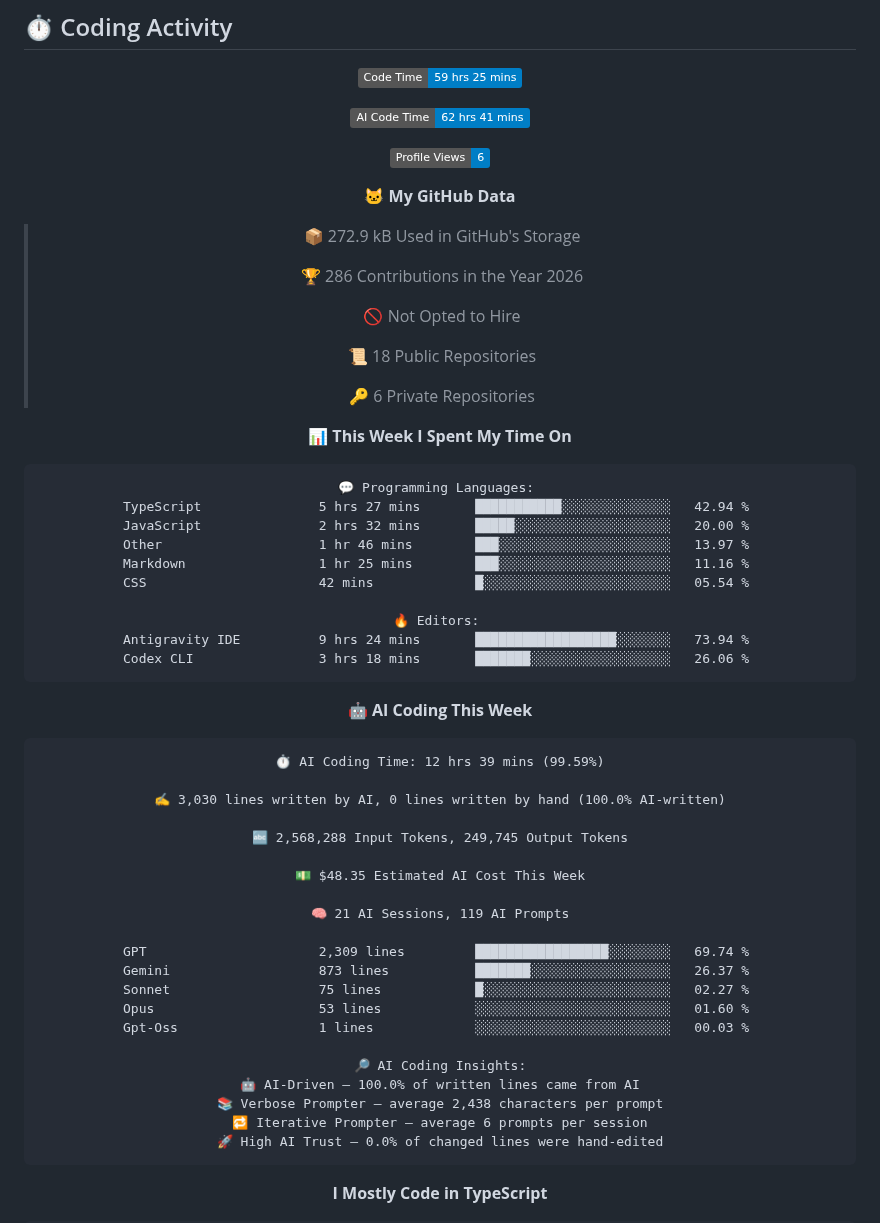
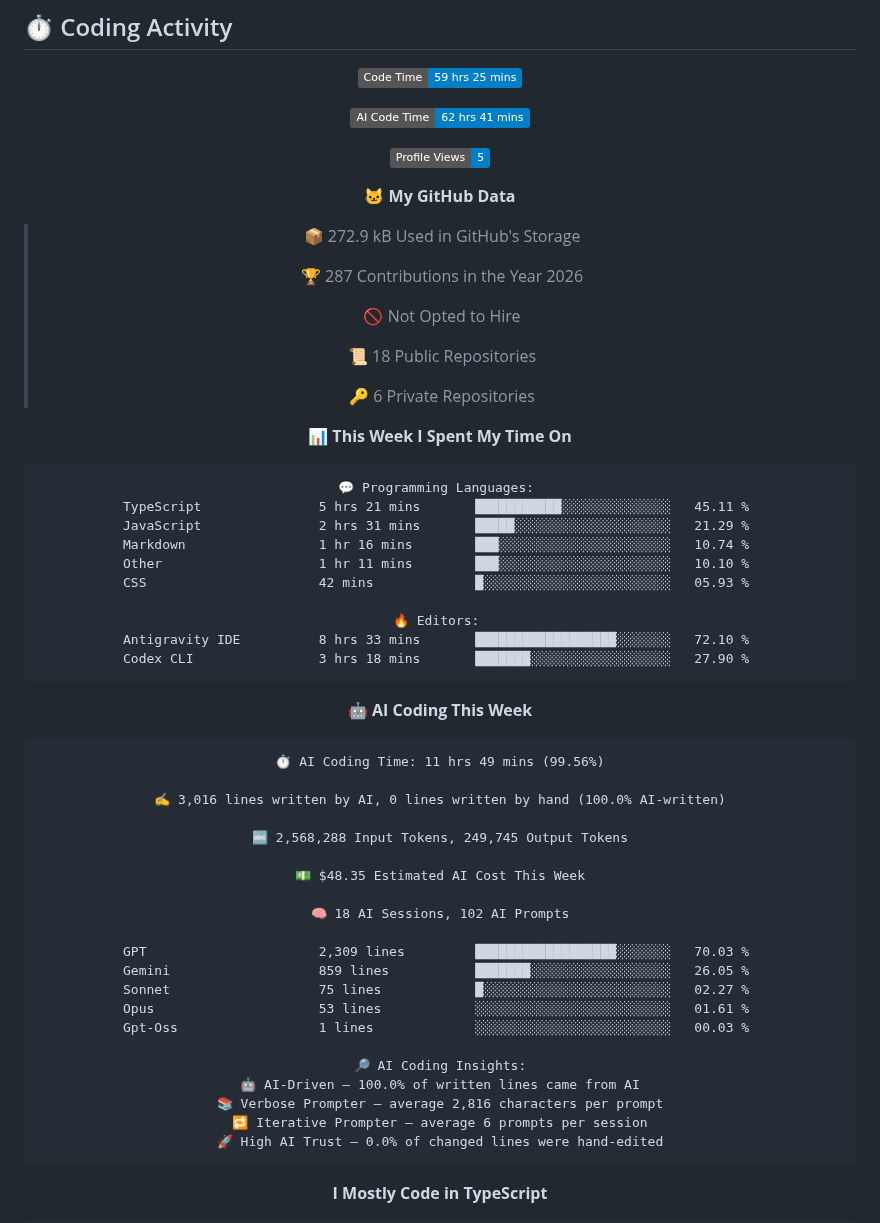
Before and after one commit to Relvixx/Relvixx, a Markdown page: README.md, the part around one of its changes. Drawn GitHub-style; badges without logos.

Commit message:
Updated with Dev Metrics

````diff
--- a/README.md
+++ b/README.md
@@ -290,13 +290,13 @@ const now = {
 
 ![AI Code Time](http://img.shields.io/badge/AI%20Code%20Time-62%20hrs%2041%20mins-blue?style=flat)
 
-![Profile Views](http://img.shields.io/badge/Profile%20Views-6-blue?style=flat)
+![Profile Views](http://img.shields.io/badge/Profile%20Views-5-blue?style=flat)
 
 **🐱 My GitHub Data**
 
 > 📦 272.9 kB Used in GitHub's Storage
  >
-> 🏆 286 Contributions in the Year 2026
+> 🏆 287 Contributions in the Year 2026
  >
 > 🚫 Not Opted to Hire
  >
@@ -308,39 +308,39 @@ const now = {
 
 ```text
 💬 Programming Languages:
-TypeScript               5 hrs 27 mins       ███████████░░░░░░░░░░░░░░   42.94 %
-JavaScript               2 hrs 32 mins       █████░░░░░░░░░░░░░░░░░░░░   20.00 %
-Other                    1 hr 46 mins        ███░░░░░░░░░░░░░░░░░░░░░░   13.97 %
-Markdown                 1 hr 25 mins        ███░░░░░░░░░░░░░░░░░░░░░░   11.16 %
-CSS                      42 mins             █░░░░░░░░░░░░░░░░░░░░░░░░   05.54 %
+TypeScript               5 hrs 21 mins       ███████████░░░░░░░░░░░░░░   45.11 %
+JavaScript               2 hrs 31 mins       █████░░░░░░░░░░░░░░░░░░░░   21.29 %
+Markdown                 1 hr 16 mins        ███░░░░░░░░░░░░░░░░░░░░░░   10.74 %
+Other                    1 hr 11 mins        ███░░░░░░░░░░░░░░░░░░░░░░   10.10 %
+CSS                      42 mins             █░░░░░░░░░░░░░░░░░░░░░░░░   05.93 %
 
 🔥 Editors:
-Antigravity IDE          9 hrs 24 mins       ██████████████████░░░░░░░   73.94 %
-Codex CLI                3 hrs 18 mins       ███████░░░░░░░░░░░░░░░░░░   26.06 %
+Antigravity IDE          8 hrs 33 mins       ██████████████████░░░░░░░   72.10 %
+Codex CLI                3 hrs 18 mins       ███████░░░░░░░░░░░░░░░░░░   27.90 %
 ```
 
 🤖 **AI Coding This Week**
 
 ```text
-⏱ AI Coding Time: 12 hrs 39 mins (99.59%)
+⏱ AI Coding Time: 11 hrs 49 mins (99.56%)
 
-✍️ 3,030 lines written by AI, 0 lines written by hand (100.0% AI-written)
+✍️ 3,016 lines written by AI, 0 lines written by hand (100.0% AI-written)
 
 🔤 2,568,288 Input Tokens, 249,745 Output Tokens
 
 💵 $48.35 Estimated AI Cost This Week
 
-🧠 21 AI Sessions, 119 AI Prompts
+🧠 18 AI Sessions, 102 AI Prompts
 
-GPT                      2,309 lines         █████████████████░░░░░░░░   69.74 %
-Gemini                   873 lines           ███████░░░░░░░░░░░░░░░░░░   26.37 %
+GPT                      2,309 lines         ██████████████████░░░░░░░   70.03 %
+Gemini                   859 lines           ███████░░░░░░░░░░░░░░░░░░   26.05 %
 Sonnet                   75 lines            █░░░░░░░░░░░░░░░░░░░░░░░░   02.27 %
-Opus                     53 lines            ░░░░░░░░░░░░░░░░░░░░░░░░░   01.60 %
+Opus                     53 lines            ░░░░░░░░░░░░░░░░░░░░░░░░░   01.61 %
 Gpt-Oss                  1 lines             ░░░░░░░░░░░░░░░░░░░░░░░░░   00.03 %
 
 🔎 AI Coding Insights:
 🤖 AI-Driven — 100.0% of written lines came from AI
-📚 Verbose Prompter — average 2,438 characters per prompt
+📚 Verbose Prompter — average 2,816 characters per prompt
 🔁 Iterative Prompter — average 6 prompts per session
 🚀 High AI Trust — 0.0% of changed lines were hand-edited
 ```
````
Also changed, not shown: other parts of README.md (+1 -1 lines), assets/bar_graph.png.
